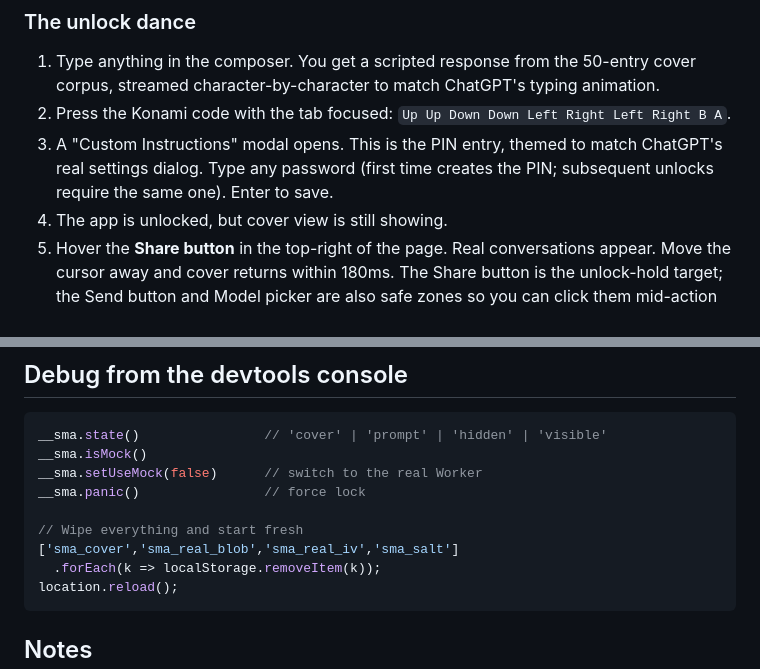
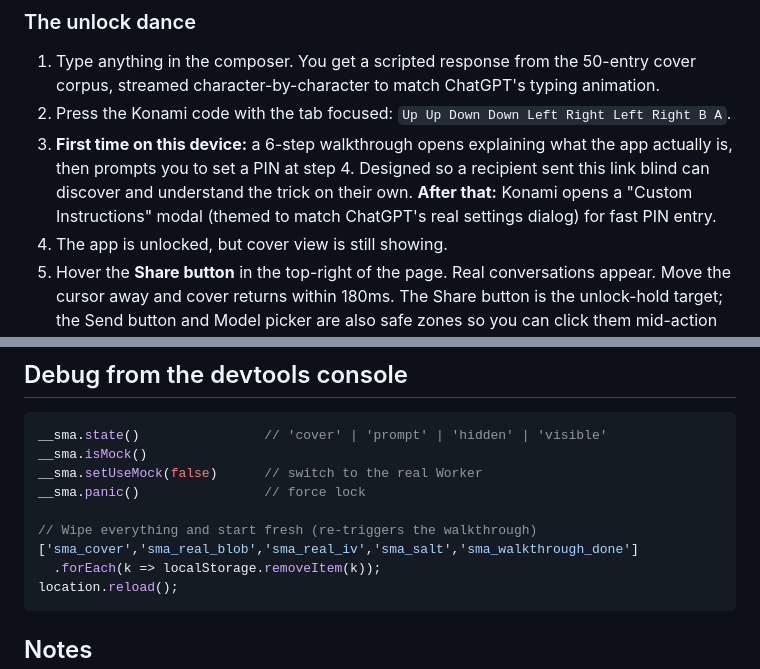
Before and after one commit to duvey03/secret-messaging-app, a Markdown page: README.md, 2 parts joined by grey strips. Rendered like a GitHub page.

Commit message:
README: document the first-time walkthrough + include sma_walkthrough_done in the wipe snippet
Co-Authored-By: Claude Opus 4.7 (1M context) <noreply@anthropic.com>

````diff
--- a/README.md
+++ b/README.md
@@ -35,9 +35,12 @@ Open `http://localhost:8080`. The app loads in cover mode.
    animation.
 2. Press the Konami code with the tab focused:
    `Up Up Down Down Left Right Left Right B A`.
-3. A "Custom Instructions" modal opens. This is the PIN entry, themed to match
-   ChatGPT's real settings dialog. Type any password (first time creates the
-   PIN; subsequent unlocks require the same one). Enter to save.
+3. **First time on this device:** a 6-step walkthrough opens explaining what
+   the app actually is, then prompts you to set a PIN at step 4. Designed
+   so a recipient sent this link blind can discover and understand the
+   trick on their own.
+   **After that:** Konami opens a "Custom Instructions" modal (themed to
+   match ChatGPT's real settings dialog) for fast PIN entry.
 4. The app is unlocked, but cover view is still showing.
 5. Hover the **Share button** in the top-right of the page. Real
    conversations appear. Move the cursor away and cover returns within
@@ -237,8 +240,8 @@ __sma.isMock()
 __sma.setUseMock(false)      // switch to the real Worker
 __sma.panic()                // force lock
 
-// Wipe everything and start fresh
-['sma_cover','sma_real_blob','sma_real_iv','sma_salt']
+// Wipe everything and start fresh (re-triggers the walkthrough)
+['sma_cover','sma_real_blob','sma_real_iv','sma_salt','sma_walkthrough_done']
   .forEach(k => localStorage.removeItem(k));
 location.reload();
 ```
````
